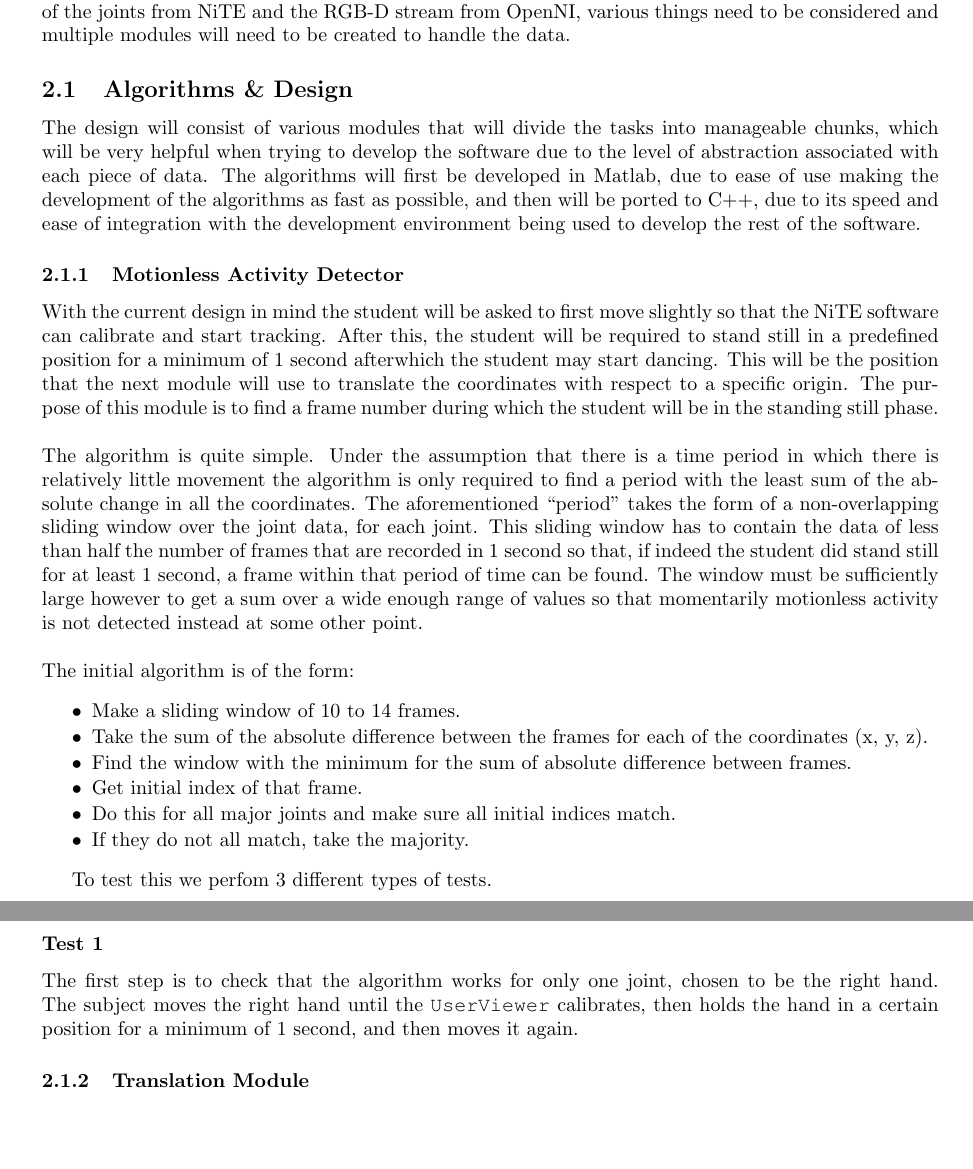
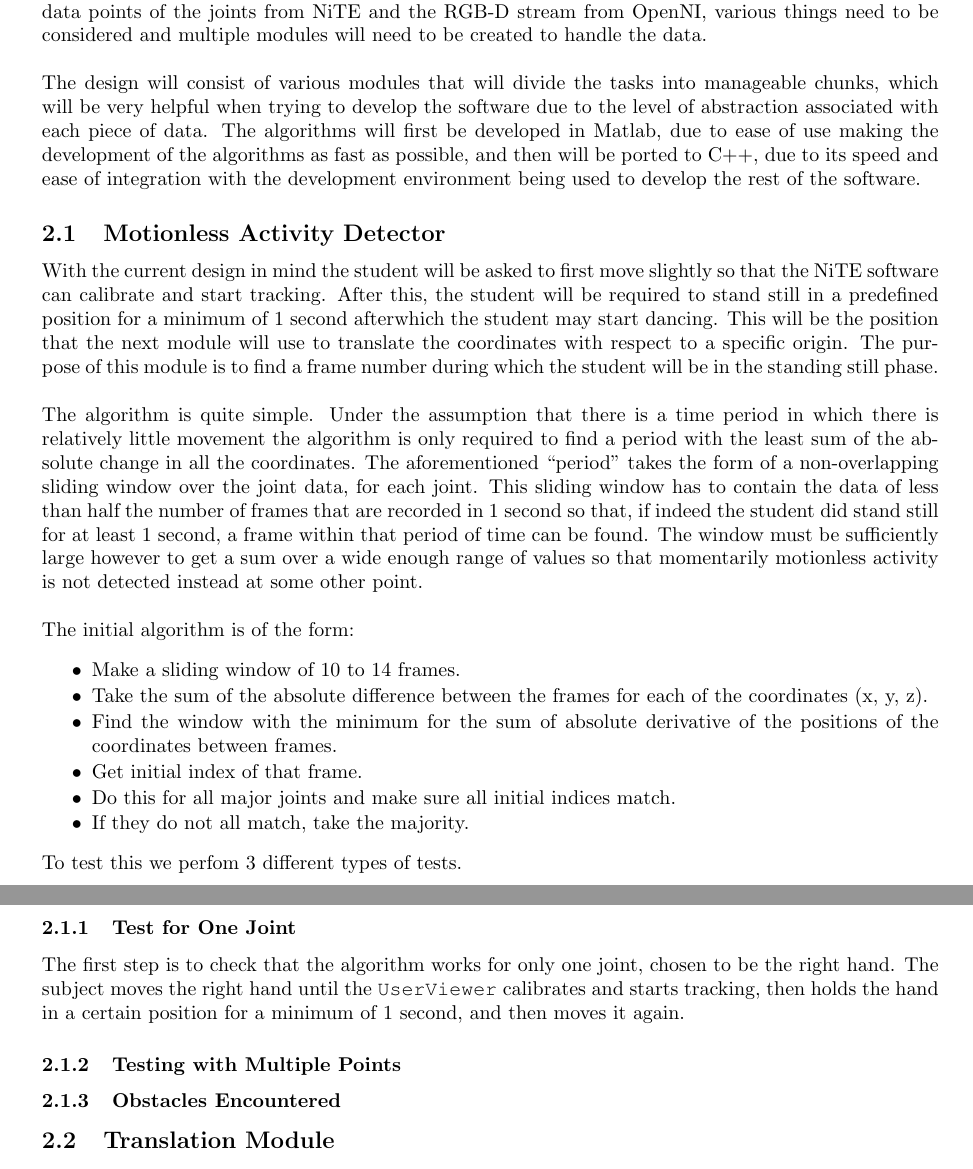
Before and after one commit to Marman1337/KinectProject, a LaTeX document (Report/KinectReport.tex): two parts of pages 8 and 9 of 9, joined at a grey line, cut so that both start at the same text, the shorter picture padded with empty space. Compiled offline with pdfLaTeX.

Commit message:
Test merge

```diff
--- a/Report/KinectReport.tex
+++ b/Report/KinectReport.tex
@@ -289,10 +289,10 @@ This is a possible configuration for the dance class and as long as there are pe
 \section{Automatic Evaluation of Students}
 \noindent
 This section discusses the way in which the application will be used to evaluate the student's performance with respect to the teacher's. The software will have to detect errors that the student has made, detect time periods in which the student performed poorly as well as satisfactory and be able to give a few other useful statistics for the teacher to also grade the student. Using only information from the data points of the joints from NiTE and the RGB-D stream from OpenNI, various things need to be considered and multiple modules will need to be created to handle the data.
-\subsection{Algorithms \& Design}
+\\\\
 \noindent The design will consist of various modules that will divide the tasks into manageable chunks, which will be very helpful when trying to develop the software due to the level of abstraction associated with each piece of data. The algorithms will first be developed in Matlab, due to ease of use making the development of the algorithms as fast as possible, and then will be ported to C++, due to its speed and ease of integration with the development environment being used to develop the rest of the software.
 
-\subsubsection{Motionless Activity Detector}
+\subsection{Motionless Activity Detector}
 \noindent
 With the current design in mind the student will be asked to first move slightly so that the NiTE software can calibrate and start tracking. After this, the student will be required to stand still in a predefined position for a minimum of 1 second afterwhich the student may start dancing. This will be the position that the next module will use to translate the coordinates with respect to a specific origin. The purpose of this module is to find a frame number during which the student will be in the standing still phase.\\\\
 \noindent
@@ -305,13 +305,15 @@ The initial algorithm is of the form:
 \setlength{\parsep}{0pt}
 	\item Make a sliding window of 10 to 14 frames.
 	\item Take the sum of the absolute difference between the frames for each of the coordinates (x, y, z).
-	\item Find the window with the minimum for the sum of absolute difference between frames.
+	\item Find the window with the minimum for the sum of absolute derivative of the positions of the coordinates between frames.
 	\item Get initial index of that frame.
 \item Do this for all major joints and make sure all initial indices match.
 \item If they do not all match, take the majority.
 \end{itemize}
+\noindent
+To test this we perfom 3 different types of tests.
+\subsubsection{Test for One Joint}
+The first step is to check that the algorithm works for only one joint, chosen to be the right hand. The subject moves the right hand until the \texttt{UserViewer} calibrates and starts tracking, then holds the hand in a certain position for a minimum of 1 second, and then moves it again.
+\subsubsection{Testing with Multiple Points}
+\subsubsection{Obstacles Encountered}
 
-To test this we perfom 3 different types of tests.
-\subsubsection*{Test 1}
-The first step is to check that the algorithm works for only one joint, chosen to be the right hand. The subject moves the right hand until the \texttt{UserViewer} calibrates, then holds the hand in a certain position for a minimum of 1 second, and then moves it again.
-\subsubsection{Translation Module}
@@ -320,0 +321 @@ The first step is to check that the algorithm works for only one joint, chosen t
+\subsection{Translation Module}
```
Also changed, not shown: Report/KinectReport.tex (7 more changed lines).
